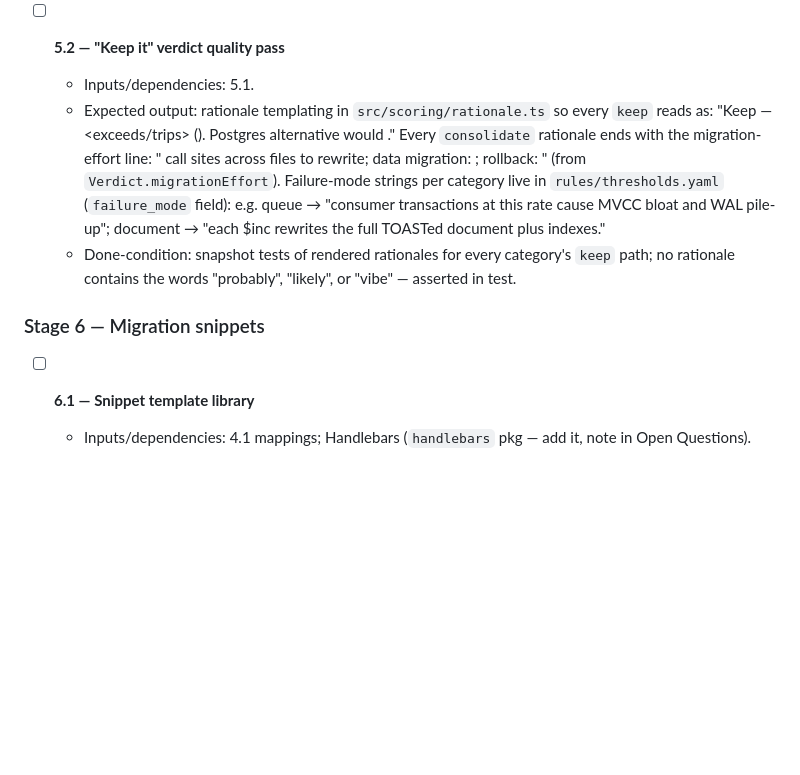
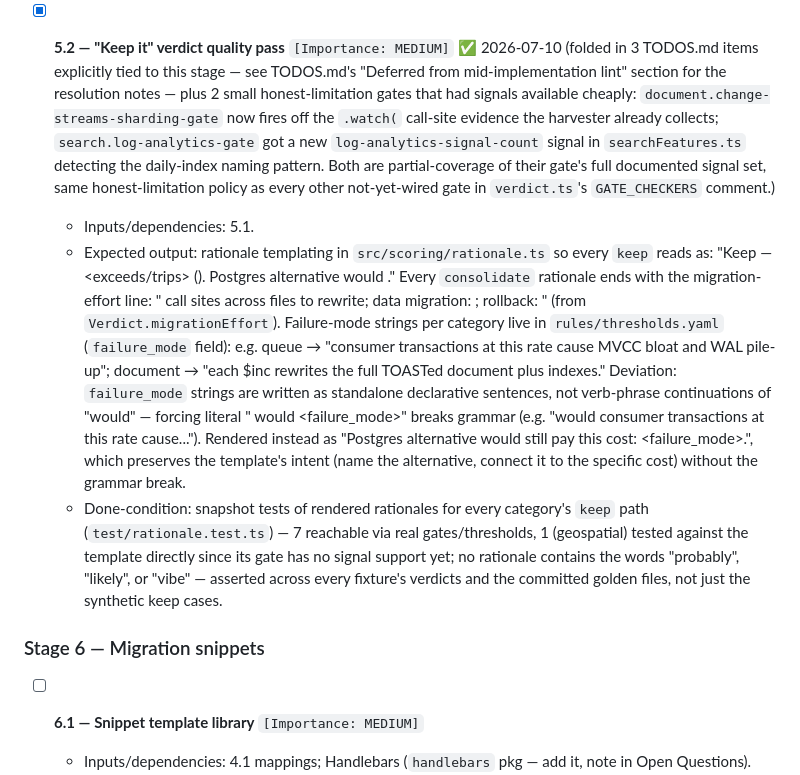
Before and after one commit to ericwei1107/postgres-consolidation-advisor, a Markdown page: PLAN.md, the part around the change. GitHub-like rendering; blank space fills up the shorter version.

```diff
--- a/PLAN.md
+++ b/PLAN.md
@@ -678,7 +678,16 @@ outputs, and done-condition.
     pinecone→consolidate-to-pgvector; edge-cases: kafka→borderline/low [no
     signals]). Any rationale string must mention at least one Evidence file path.
 
-- [ ] **5.2 — "Keep it" verdict quality pass**
+- [x] **5.2 — "Keep it" verdict quality pass** `[Importance: MEDIUM]` ✅ 2026-07-10
+  (folded in 3 TODOS.md items explicitly tied to this stage — see TODOS.md's
+  "Deferred from mid-implementation lint" section for the resolution notes —
+  plus 2 small honest-limitation gates that had signals available cheaply:
+  `document.change-streams-sharding-gate` now fires off the `.watch(` call-site
+  evidence the harvester already collects; `search.log-analytics-gate` got a
+  new `log-analytics-signal-count` signal in `searchFeatures.ts` detecting the
+  daily-index naming pattern. Both are partial-coverage of their gate's full
+  documented signal set, same honest-limitation policy as every other
+  not-yet-wired gate in `verdict.ts`'s `GATE_CHECKERS` comment.)
   - Inputs/dependencies: 5.1.
   - Expected output: rationale templating in `src/scoring/rationale.ts` so every
     `keep` reads as: "Keep <store> — <observed signal> <exceeds/trips> <threshold>
@@ -689,14 +698,23 @@ outputs, and done-condition.
     Failure-mode strings per category live in `rules/thresholds.yaml`
     (`failure_mode` field): e.g. queue → "consumer transactions at this rate cause
     MVCC bloat and WAL pile-up"; document → "each $inc rewrites the full TOASTed
-    document plus indexes."
+    document plus indexes." Deviation: `failure_mode` strings are written as
+    standalone declarative sentences, not verb-phrase continuations of "would" —
+    forcing literal "<equivalent> would <failure_mode>" breaks grammar (e.g.
+    "would consumer transactions at this rate cause..."). Rendered instead as
+    "Postgres alternative <equivalent> would still pay this cost: <failure_mode>.",
+    which preserves the template's intent (name the alternative, connect it to
+    the specific cost) without the grammar break.
   - Done-condition: snapshot tests of rendered rationales for every category's
-    `keep` path; no rationale contains the words "probably", "likely", or "vibe" —
-    asserted in test.
+    `keep` path (`test/rationale.test.ts`) — 7 reachable via real
+    gates/thresholds, 1 (geospatial) tested against the template directly since
+    its gate has no signal support yet; no rationale contains the words
+    "probably", "likely", or "vibe" — asserted across every fixture's verdicts
+    and the committed golden files, not just the synthetic keep cases.
 
 ### Stage 6 — Migration snippets
 
-- [ ] **6.1 — Snippet template library**
+- [ ] **6.1 — Snippet template library** `[Importance: MEDIUM]`
   - Inputs/dependencies: 4.1 mappings; Handlebars (`handlebars` pkg — add it, note
     in Open Questions).
   - Expected output: `templates/*.hbs`, one per mapping option, minimum set:
```
Also changed, not shown: TODOS.md (+20 -13 lines).
